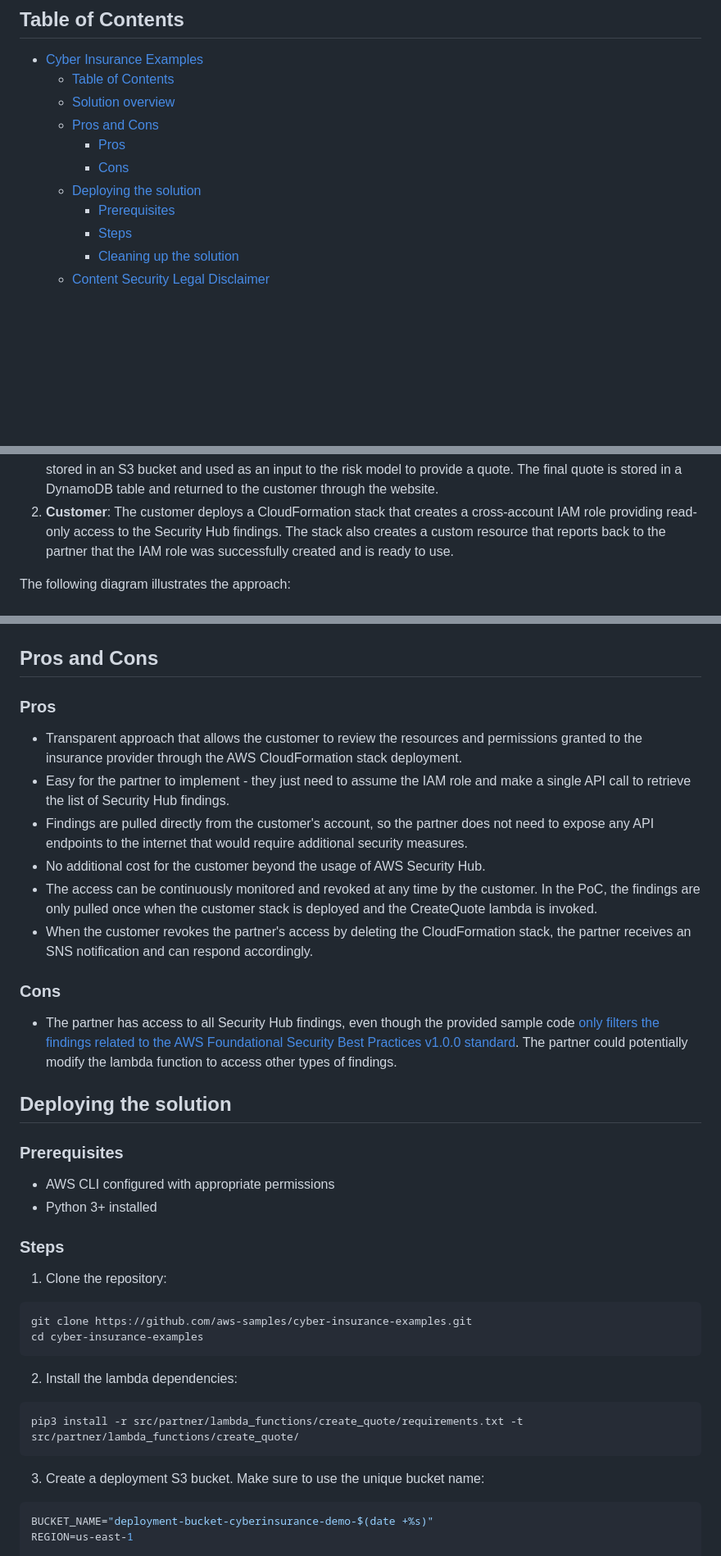
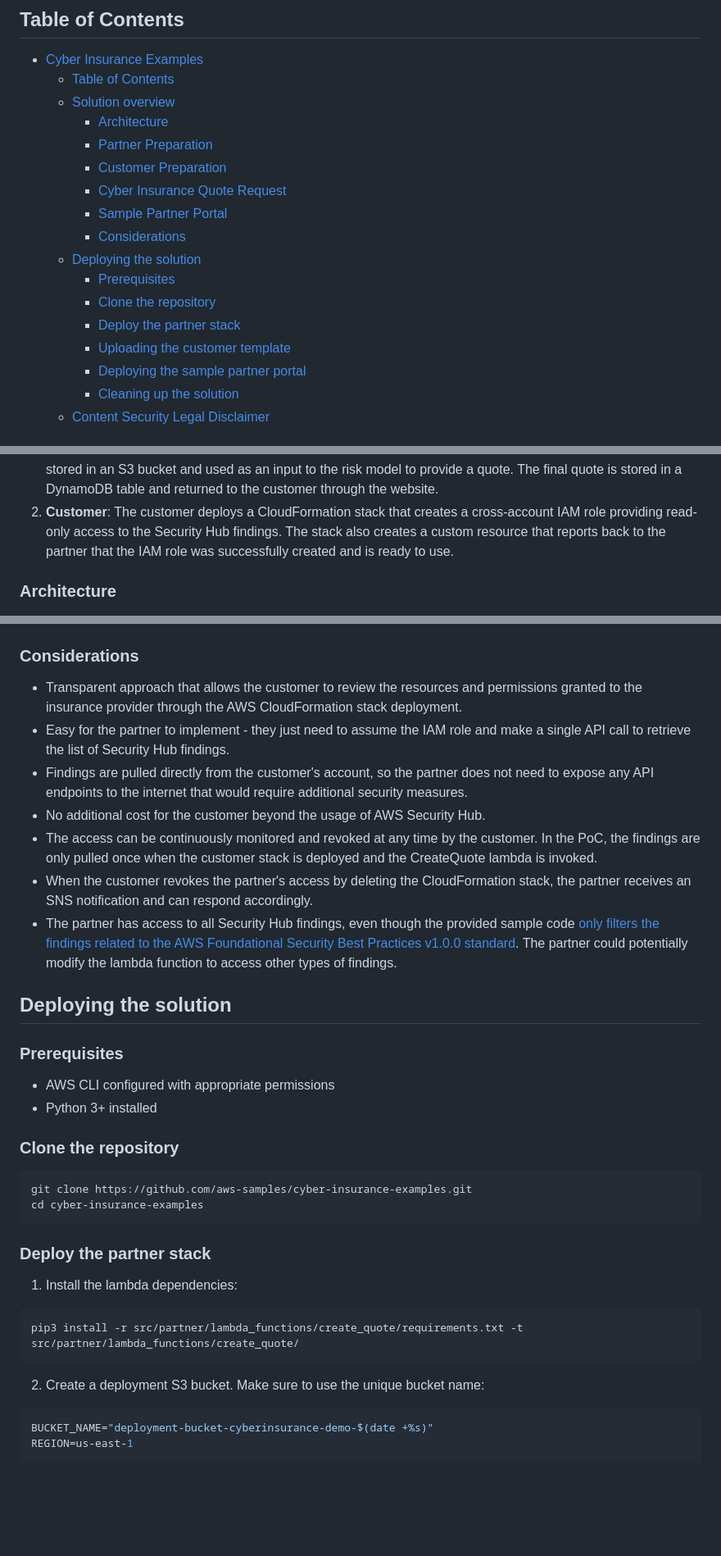
Before and after one commit to aws-samples/cyber-insurance-examples, a Markdown page: README.md, 3 parts joined by grey strips. Shown at 82% size. Drawn GitHub-style; blank space fills up the shorter version.

````diff
--- a/README.md
+++ b/README.md
@@ -9,12 +9,18 @@ The [AWS Competency Partner Program](https://aws.amazon.com/partners/cyber-insur
 - [Cyber Insurance Examples](#cyber-insurance-examples)
   - [Table of Contents](#table-of-contents)
   - [Solution overview](#solution-overview)
-  - [Pros and Cons](#pros-and-cons)
-    - [Pros](#pros)
-    - [Cons](#cons)
+    - [Architecture](#architecture)
+    - [Partner Preparation](#partner-preparation)
+    - [Customer Preparation](#customer-preparation)
+    - [Cyber Insurance Quote Request](#cyber-insurance-quote-request)
+    - [Sample Partner Portal](#sample-partner-portal)
+    - [Considerations](#considerations)
   - [Deploying the solution](#deploying-the-solution)
     - [Prerequisites](#prerequisites)
-    - [Steps](#steps)
+    - [Clone the repository](#clone-the-repository)
+    - [Deploy the partner stack](#deploy-the-partner-stack)
+    - [Uploading the customer template](#uploading-the-customer-template)
+    - [Deploying the sample partner portal](#deploying-the-sample-partner-portal)
     - [Cleaning up the solution](#cleaning-up-the-solution)
   - [Content Security Legal Disclaimer](#content-security-legal-disclaimer)
 
@@ -31,6 +37,6 @@ The solution consists of two parts:
 1. **Partner**: The partner creates a CloudFormation stack that deploys a website that allows the customer to request a cyber insurance quote and initiate the deployment of the Customer stack (see below). The partner stack also creates an event-driven solution for generating the quote. An Amazon API Gateway endpoint and a few Lambda functions are used to store the customer account details and check if the quote is ready. The stack creates an SNS topic that sends a notification to the partner when the customer stack is deployed. A Lambda function can then assume the IAM role in the customer account and retrieve the Security Hub findings. The findings are stored in an S3 bucket and used as an input to the risk model to provide a quote. The final quote is stored in a DynamoDB table and returned to the customer through the website.
 2. **Customer**: The customer deploys a CloudFormation stack that creates a cross-account IAM role providing read-only access to the Security Hub findings. The stack also creates a custom resource that reports back to the partner that the IAM role was successfully created and is ready to use.
 
-The following diagram illustrates the approach:
+### Architecture
 
 ![AWS IAM Role Approach](./src/CyberInsuranceIAMRoleApproach.png)
@@ -39,9 +125,7 @@ The partner website allows the customer to request a quote by providing their AW
 
 ![Sample Partner Portal](./src/Partner-Portal.png)
 
-## Pros and Cons
-
-### Pros
+### Considerations
 
 - Transparent approach that allows the customer to review the resources and permissions granted to the insurance provider through the AWS CloudFormation stack deployment.
 - Easy for the partner to implement - they just need to assume the IAM role and make a single API call to retrieve the list of Security Hub findings.
@@ -49,9 +133,6 @@ The partner website allows the customer to request a quote by providing their AW
 - No additional cost for the customer beyond the usage of AWS Security Hub.
 - The access can be continuously monitored and revoked at any time by the customer. In the PoC, the findings are only pulled once when the customer stack is deployed and the CreateQuote lambda is invoked.
 - When the customer revokes the partner's access by deleting the CloudFormation stack, the partner receives an SNS notification and can respond accordingly.
-
-### Cons
-
 - The partner has access to all Security Hub findings, even though the provided sample code [only filters the findings related to the AWS Foundational Security Best Practices v1.0.0 standard](./src/partner/lambda_functions/create_quote/handler.py#L76-L102). The partner could potentially modify the lambda function to access other types of findings.
 
 ## Deploying the solution
@@ -61,22 +142,22 @@ The partner website allows the customer to request a quote by providing their AW
 - AWS CLI configured with appropriate permissions
 - Python 3+ installed
 
-### Steps
-
-1. Clone the repository:
+### Clone the repository
 
 ```bash
 git clone https://github.com/aws-samples/cyber-insurance-examples.git
 cd cyber-insurance-examples
 ```
 
-2. Install the lambda dependencies:
+### Deploy the partner stack
+
+1. Install the lambda dependencies:
 
 ```bash
 pip3 install -r src/partner/lambda_functions/create_quote/requirements.txt -t src/partner/lambda_functions/create_quote/
 ```
 
-3. Create a deployment S3 bucket. Make sure to use the unique bucket name:
+2. Create a deployment S3 bucket. Make sure to use the unique bucket name:
 
 ```bash
 BUCKET_NAME="deployment-bucket-cyberinsurance-demo-$(date +%s)"
````
Also changed, not shown: other parts of README.md (+90 -5 lines).
